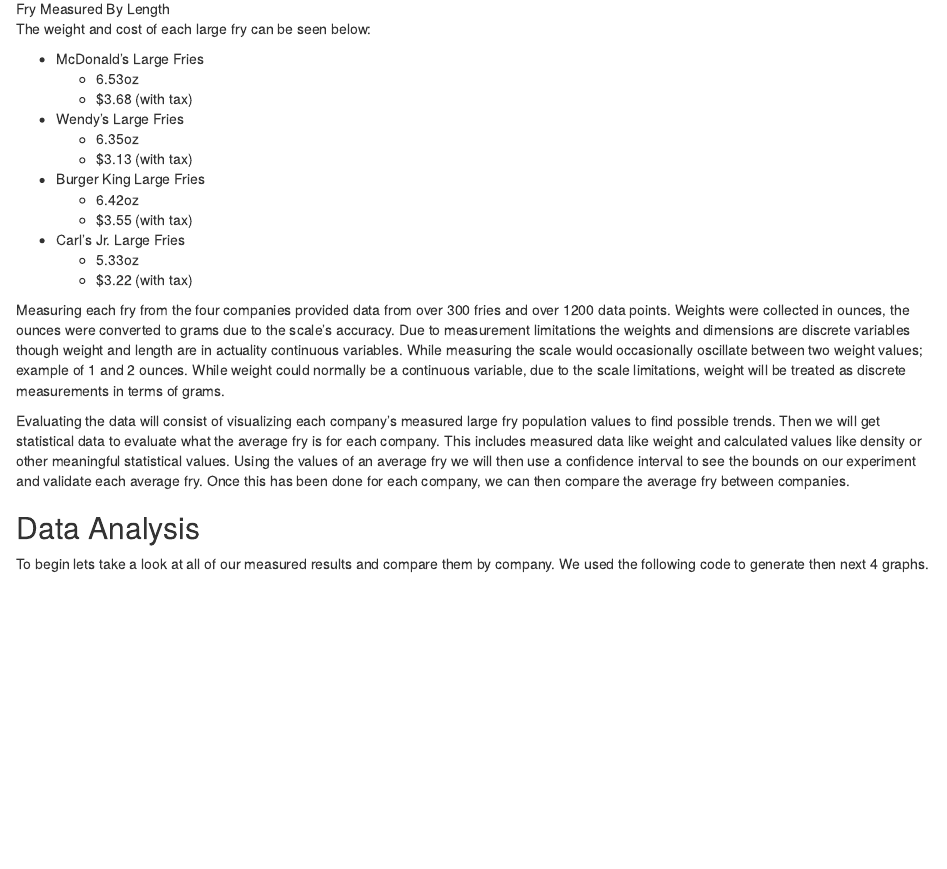
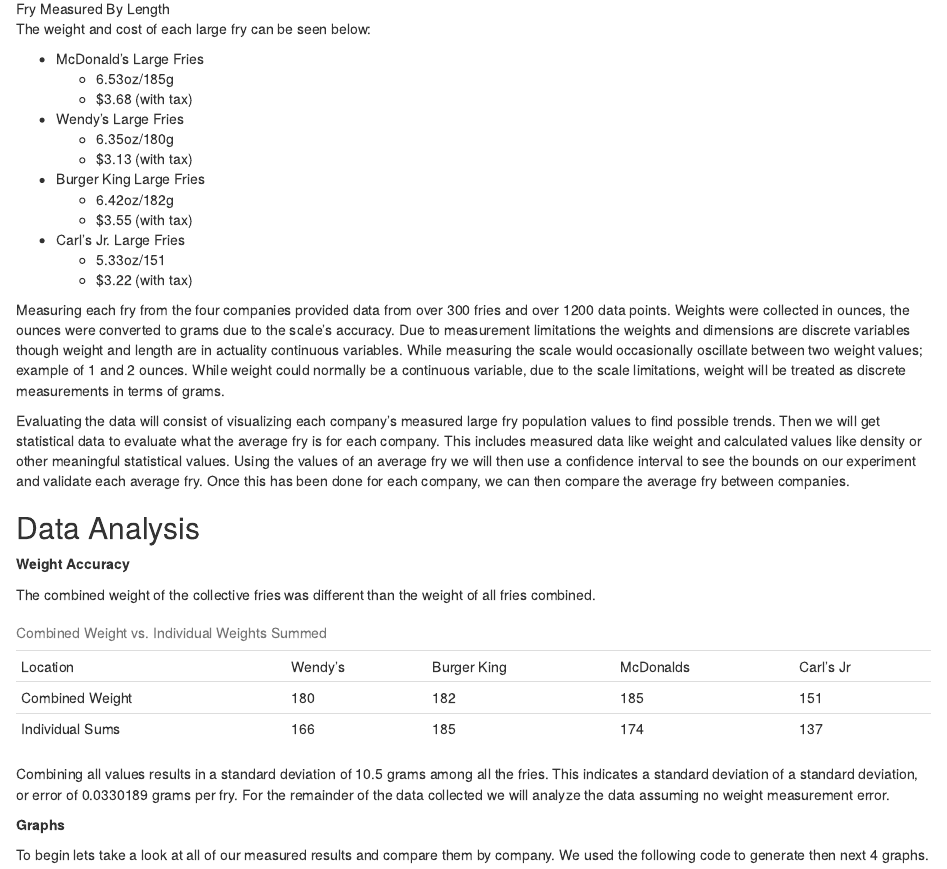
Before and after one commit to lazeralien/FriesStudy, an R Markdown document (Fries.Rmd): the page in a window 1100 px wide, from 2210 px down. Rendered offline with R 4.5, knitr and Pandoc, with nearby package versions.

Commit message:
Added weight analysis to determine deviation between measured and actual weight

````diff
--- a/Fries.Rmd
+++ b/Fries.Rmd
@@ -34,19 +34,19 @@
 The weight and cost of each large fry can be seen below:
 
 - McDonald's Large Fries
-  - 6.53oz
+  - 6.53oz/185g
   - $3.68 (with tax)
 
 - Wendy's Large Fries
-  - 6.35oz
+  - 6.35oz/180g
   - $3.13 (with tax)
 
 - Burger King Large Fries
-  - 6.42oz
+  - 6.42oz/182g
   - $3.55 (with tax)
 
 - Carl's Jr. Large Fries
-	- 5.33oz
+	- 5.33oz/151
 	- $3.22 (with tax)
 
 
@@ -65,6 +65,40 @@
 justmcd <- subset(fries, Business== "McDonalds")
 justcarl <- subset(fries, Business== "CarlsJr")
 ```
+
+
+**Weight Accuracy**
+
+The combined weight of the collective fries was different than the weight of all fries combined.
+
+```{r, echo = FALSE}
+WWeight <- sum(justWendys$Grams)
+BWeight <- sum(justbk$Grams)
+MWeight <- sum(justmcd$Grams)
+CWeight <- sum(justcarl$Grams)
+
+weightsSum <- (matrix(c("Location", "Combined Weight", "Individual Sums",
+                        "Wendy's", 180, WWeight,
+                        "Burger King", 182, BWeight,
+                        "McDonalds", 185, MWeight,
+                        "Carl's Jr", 151, CWeight)
+                      ,3))
+weightSumMatrix <- (matrix(c(180,  182, 185, 151, WWeight, BWeight,  MWeight,  CWeight), 4))
+
+deviationWeights <- (abs(180 - WWeight) + abs(182 - BWeight) + abs(185 - MWeight) + abs(151 - CWeight))/4
+
+echo = TRUE
+
+knitr::kable(weightsSum, caption = "Combined Weight vs. Individual Weights Summed")
+
+
+```
+
+Combining all values results in a standard deviation of `r deviationWeights` grams among all the fries. This indicates a standard deviation of  a standard deviation, or error of `r (deviationWeights)/nrow(fries)` grams per fry. For the remainder of the data collected we will analyze the data assuming no weight measurement error.
+
+
+**Graphs**
+
 To begin lets take a look at all of our measured results and compare them by company. We used the following code to generate then next 4 graphs.
 
 ```{r, echo=TRUE}
````
